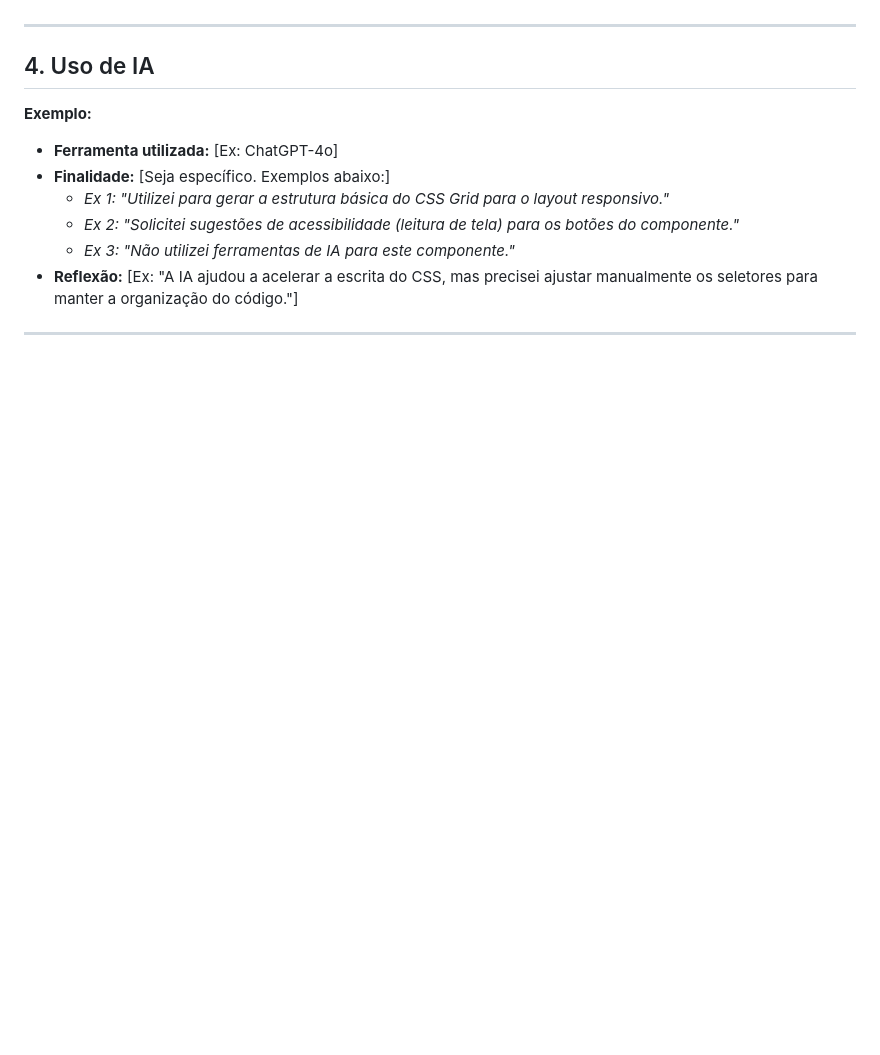
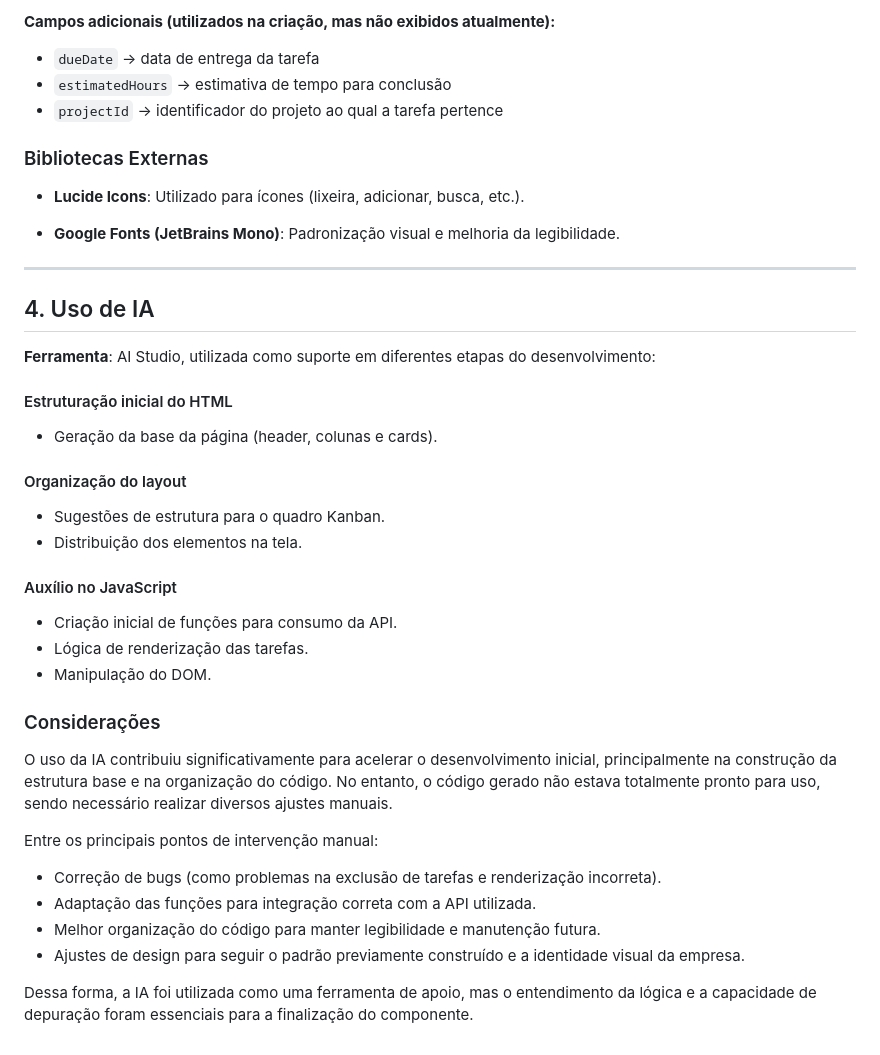
Before and after one commit to van-carli/Trainee-Inteli-Jr-G1, a Markdown page: docs/fabianneSilva/docsFabianne.md, the part around the change printed below. Rendered like a GitHub page; blank space fills up the shorter version.

```diff
--- a/docs/fabianneSilva/docsFabianne.md
+++ b/docs/fabianneSilva/docsFabianne.md
@@ -39,15 +120,40 @@
+**Campos adicionais (utilizados na criação, mas não exibidos atualmente):**
+- `dueDate` → data de entrega da tarefa
+- `estimatedHours` → estimativa de tempo para conclusão
+- `projectId` → identificador do projeto ao qual a tarefa pertence
+
+### Bibliotecas Externas
+- **Lucide Icons**: Utilizado para ícones (lixeira, adicionar, busca, etc.).
+
+- **Google Fonts (JetBrains Mono)**: Padronização visual e melhoria da legibilidade.
 
 ---
 
 ## 4. Uso de IA
 
-**Exemplo:**
+**Ferramenta**: AI Studio, utilizada como suporte em diferentes etapas do desenvolvimento:
 
-* **Ferramenta utilizada:** [Ex: ChatGPT-4o]
-* **Finalidade:** [Seja específico. Exemplos abaixo:]
-    * *Ex 1: "Utilizei para gerar a estrutura básica do CSS Grid para o layout responsivo."*
-    * *Ex 2: "Solicitei sugestões de acessibilidade (leitura de tela) para os botões do componente."*
-    * *Ex 3: "Não utilizei ferramentas de IA para este componente."*
-* **Reflexão:** [Ex: "A IA ajudou a acelerar a escrita do CSS, mas precisei ajustar manualmente os seletores para manter a organização do código."]
+#### Estruturação inicial do HTML
+- Geração da base da página (header, colunas e cards).
 
----
+#### Organização do layout
+- Sugestões de estrutura para o quadro Kanban.
+- Distribuição dos elementos na tela.
+
+#### Auxílio no JavaScript
+- Criação inicial de funções para consumo da API.
+- Lógica de renderização das tarefas.
+- Manipulação do DOM.
+
+### Considerações
+
+O uso da IA contribuiu significativamente para acelerar o desenvolvimento inicial, principalmente na construção da estrutura base e na organização do código. No entanto, o código gerado não estava totalmente pronto para uso, sendo necessário realizar diversos ajustes manuais.
+
+Entre os principais pontos de intervenção manual:
+
+- Correção de bugs (como problemas na exclusão de tarefas e renderização incorreta).
+- Adaptação das funções para integração correta com a API utilizada.
+- Melhor organização do código para manter legibilidade e manutenção futura.
+- Ajustes de design para seguir o padrão previamente construído e a identidade visual da empresa.
+
+Dessa forma, a IA foi utilizada como uma ferramenta de apoio, mas o entendimento da lógica e a capacidade de depuração foram essenciais para a finalização do componente.
```
Also changed, not shown: other parts of docs/fabianneSilva/docsFabianne.md (+99 -18 lines), docs/fabianneSilva/figmaFabi.png (added).
